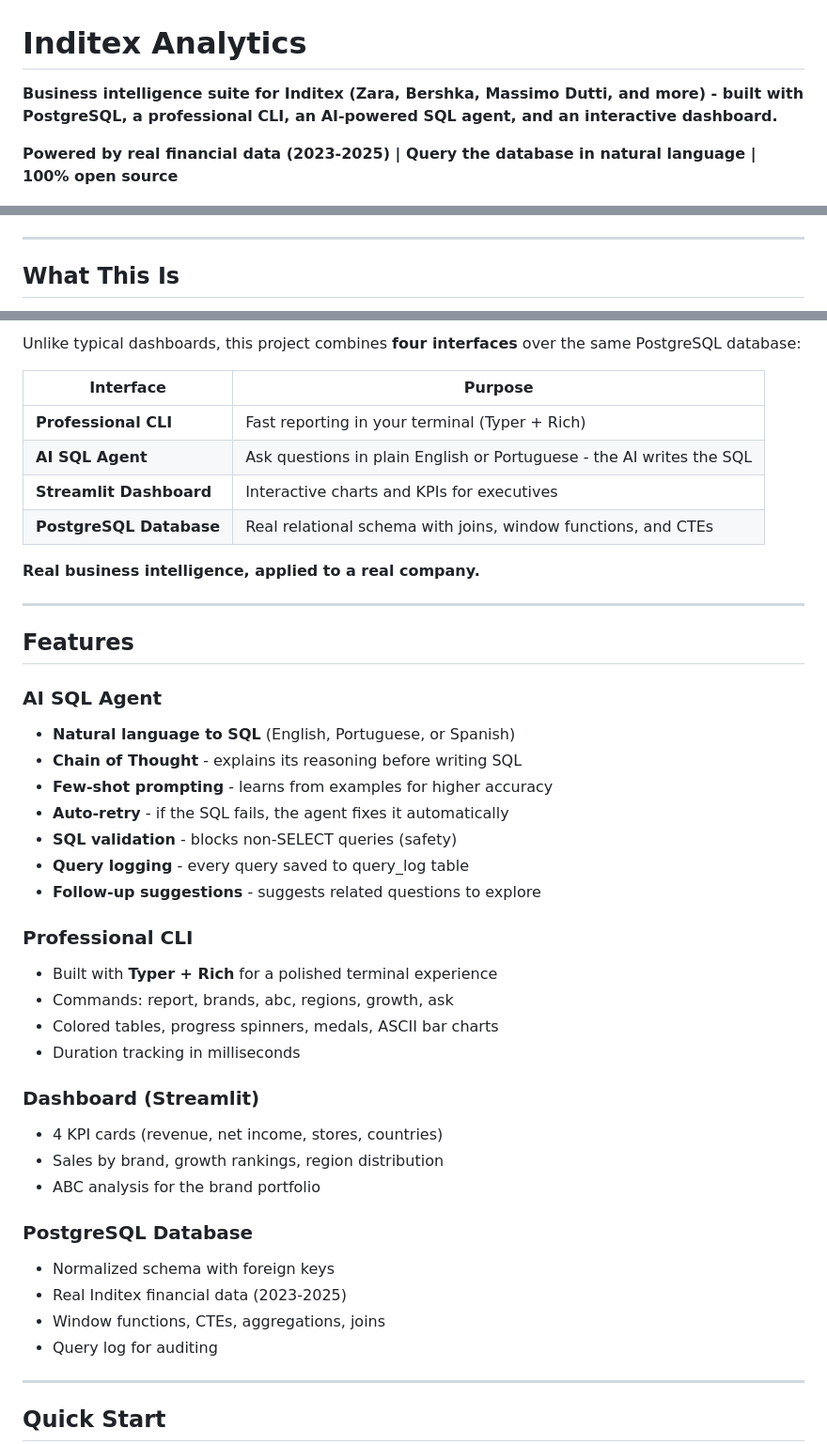
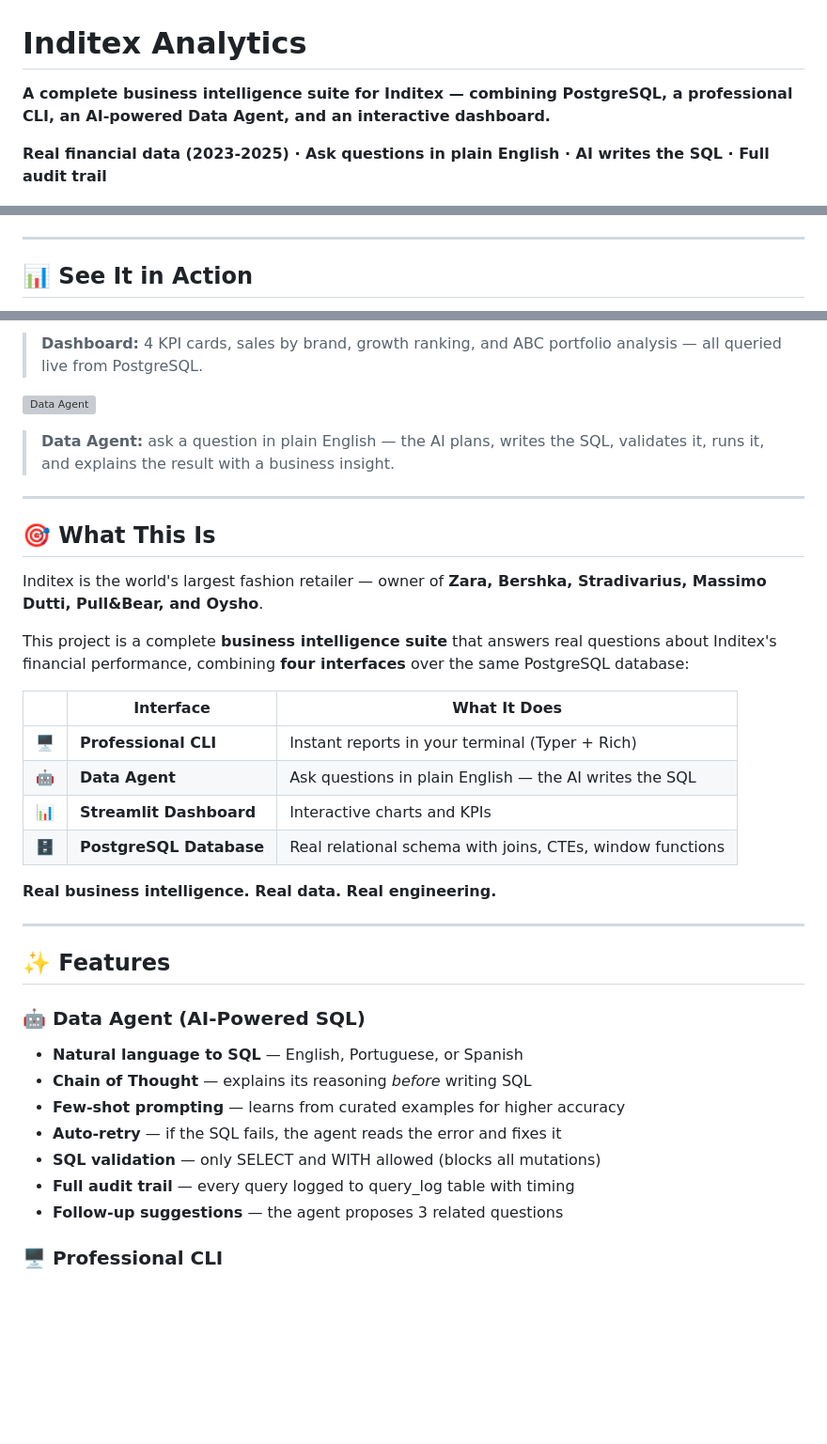
Before and after one commit to Vinhais10/inditex-analytics, a Markdown page: README.md, 3 parts joined by grey strips. Shown at 94% size. Rendered like a GitHub page; blank space fills up the shorter version; grey boxes are pictures that could not be loaded.

```diff
--- a/README.md
+++ b/README.md
@@ -1,6 +1,6 @@
 # Inditex Analytics
 
-**Business intelligence suite for Inditex (Zara, Bershka, Massimo Dutti, and more) - built with PostgreSQL, a professional CLI, an AI-powered SQL agent, and an interactive dashboard.**
+**A complete business intelligence suite for Inditex — combining PostgreSQL, a professional CLI, an AI-powered Data Agent, and an interactive dashboard.**
 
-**Powered by real financial data (2023-2025) | Query the database in natural language | 100% open source**
+**Real financial data (2023-2025) · Ask questions in plain English · AI writes the SQL · Full audit trail**
 
@@ -12,5 +13,5 @@
 
 ---
 
-## What This Is
+## 📊 See It in Action
 
@@ -18,45 +19,40 @@ A complete **business intelligence suite** that analyzes Inditex's financial dat
 
-Unlike typical dashboards, this project combines **four interfaces** over the same PostgreSQL database:
+> **Dashboard:** 4 KPI cards, sales by brand, growth ranking, and ABC portfolio analysis — all queried live from PostgreSQL.
 
-| Interface | Purpose |
-|---|---|
-| **Professional CLI** | Fast reporting in your terminal (Typer + Rich) |
-| **AI SQL Agent** | Ask questions in plain English or Portuguese - the AI writes the SQL |
-| **Streamlit Dashboard** | Interactive charts and KPIs for executives |
-| **PostgreSQL Database** | Real relational schema with joins, window functions, and CTEs |
+![Data Agent](screenshots/agent.png)
 
-**Real business intelligence, applied to a real company.**
+> **Data Agent:** ask a question in plain English — the AI plans, writes the SQL, validates it, runs it, and explains the result with a business insight.
 
 ---
 
-## Features
+## 🎯 What This Is
 
-### AI SQL Agent
-- **Natural language to SQL** (English, Portuguese, or Spanish)
-- **Chain of Thought** - explains its reasoning before writing SQL
-- **Few-shot prompting** - learns from examples for higher accuracy
-- **Auto-retry** - if the SQL fails, the agent fixes it automatically
-- **SQL validation** - blocks non-SELECT queries (safety)
-- **Query logging** - every query saved to query_log table
-- **Follow-up suggestions** - suggests related questions to explore
+Inditex is the world's largest fashion retailer — owner of **Zara, Bershka, Stradivarius, Massimo Dutti, Pull&Bear, and Oysho**.
 
-### Professional CLI
-- Built with **Typer + Rich** for a polished terminal experience
-- Commands: report, brands, abc, regions, growth, ask
-- Colored tables, progress spinners, medals, ASCII bar charts
-- Duration tracking in milliseconds
+This project is a complete **business intelligence suite** that answers real questions about Inditex's financial performance, combining **four interfaces** over the same PostgreSQL database:
 
-### Dashboard (Streamlit)
-- 4 KPI cards (revenue, net income, stores, countries)
-- Sales by brand, growth rankings, region distribution
-- ABC analysis for the brand portfolio
+| | Interface | What It Does |
+|---|---|---|
+| 🖥️ | **Professional CLI** | Instant reports in your terminal (Typer + Rich) |
+| 🤖 | **Data Agent** | Ask questions in plain English — the AI writes the SQL |
+| 📊 | **Streamlit Dashboard** | Interactive charts and KPIs |
+| 🗄️ | **PostgreSQL Database** | Real relational schema with joins, CTEs, window functions |
 
-### PostgreSQL Database
-- Normalized schema with foreign keys
-- Real Inditex financial data (2023-2025)
-- Window functions, CTEs, aggregations, joins
-- Query log for auditing
+**Real business intelligence. Real data. Real engineering.**
 
 ---
 
-## Quick Start
+## ✨ Features
+
+### 🤖 Data Agent (AI-Powered SQL)
+
+- **Natural language to SQL** — English, Portuguese, or Spanish
+- **Chain of Thought** — explains its reasoning *before* writing SQL
+- **Few-shot prompting** — learns from curated examples for higher accuracy
+- **Auto-retry** — if the SQL fails, the agent reads the error and fixes it
+- **SQL validation** — only SELECT and WITH allowed (blocks all mutations)
+- **Full audit trail** — every query logged to query_log table with timing
+- **Follow-up suggestions** — the agent proposes 3 related questions
+
+### 🖥️ Professional CLI
+
```
Also changed, not shown: other parts of README.md (+162 -65 lines), ARCHITECTURE.md (added, +245 -0 lines), WHY.md (added, +57 -0 lines).
